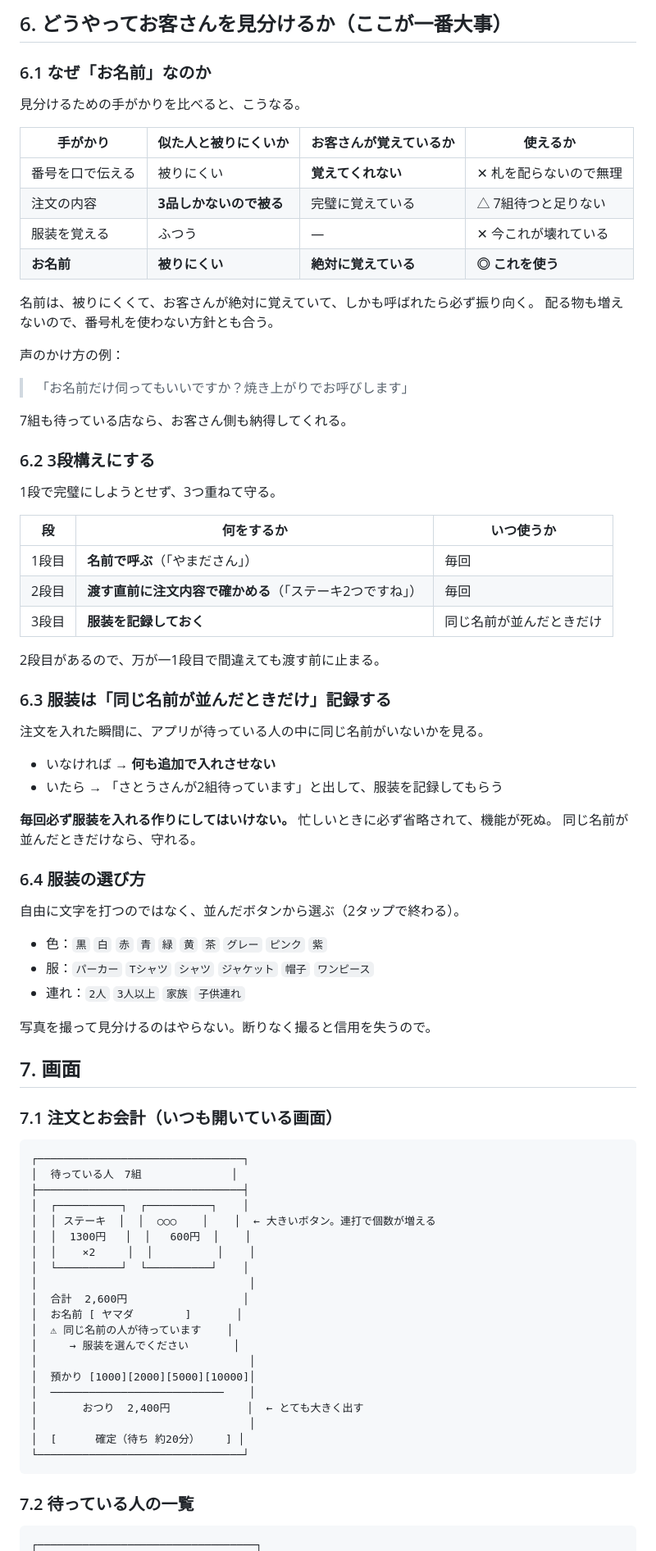
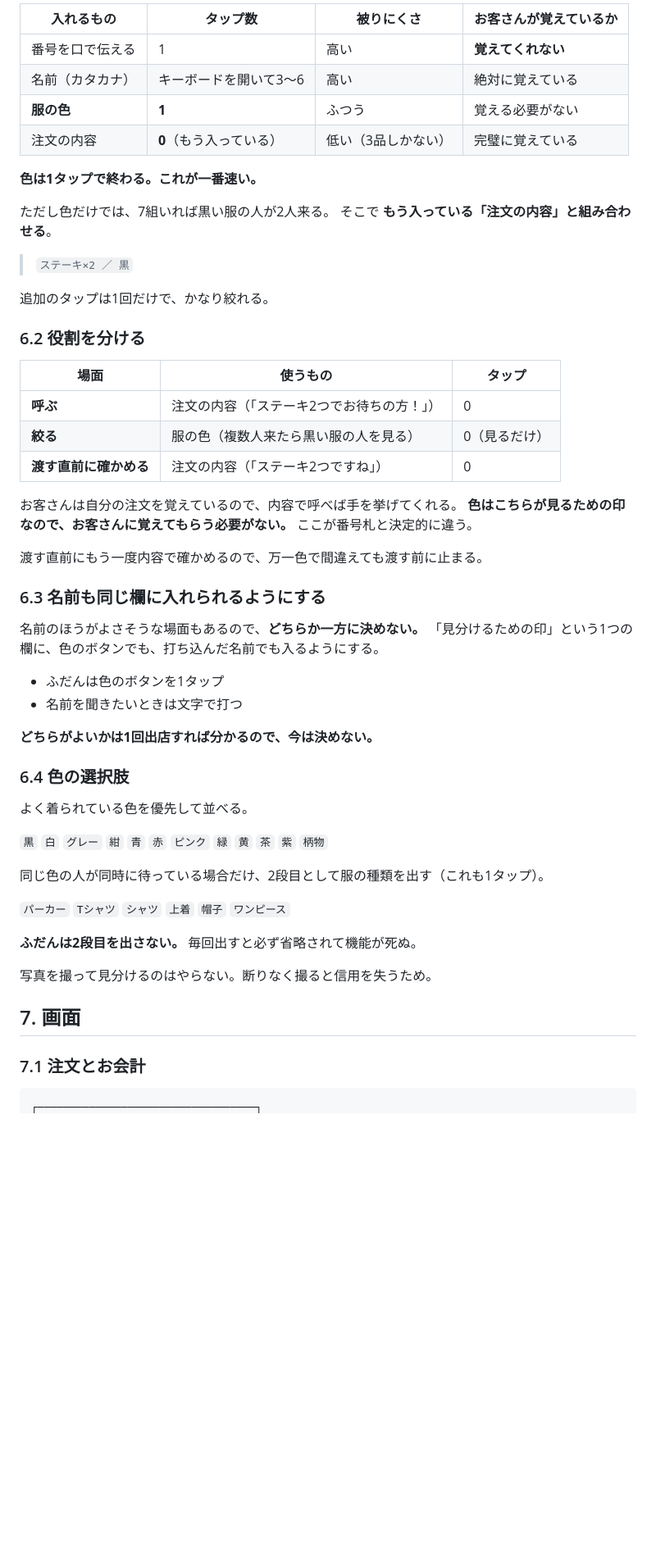
Before and after one commit to yanyoou-web/-, a Markdown page: docs/design.md, the part around one of its changes. Shown at 82% size. Rendered like a GitHub page; blank space fills up the shorter version.

````diff
--- a/docs/design.md
+++ b/docs/design.md
@@ -68,85 +79,60 @@
 
-## 6. どうやってお客さんを見分けるか（ここが一番大事）
+| 入れるもの | タップ数 | 被りにくさ | お客さんが覚えているか |
+|---|---|---|---|
+| 番号を口で伝える | 1 | 高い | **覚えてくれない** |
+| 名前（カタカナ） | キーボードを開いて3〜6 | 高い | 絶対に覚えている |
+| **服の色** | **1** | ふつう | 覚える必要がない |
+| 注文の内容 | **0**（もう入っている） | 低い（3品しかない） | 完璧に覚えている |
 
-### 6.1 なぜ「お名前」なのか
+**色は1タップで終わる。これが一番速い。**
 
-見分けるための手がかりを比べると、こうなる。
+ただし色だけでは、7組いれば黒い服の人が2人来る。
+そこで **もう入っている「注文の内容」と組み合わせる**。
 
-| 手がかり | 似た人と被りにくいか | お客さんが覚えているか | 使えるか |
-|---|---|---|---|
-| 番号を口で伝える | 被りにくい | **覚えてくれない** | ✕ 札を配らないので無理 |
-| 注文の内容 | **3品しかないので被る** | 完璧に覚えている | △ 7組待つと足りない |
-| 服装を覚える | ふつう | — | ✕ 今これが壊れている |
-| **お名前** | **被りにくい** | **絶対に覚えている** | **◎ これを使う** |
+> `ステーキ×2 ／ 黒`
 
-名前は、被りにくくて、お客さんが絶対に覚えていて、しかも呼ばれたら必ず振り向く。
-配る物も増えないので、番号札を使わない方針とも合う。
+追加のタップは1回だけで、かなり絞れる。
 
-声のかけ方の例：
-> 「お名前だけ伺ってもいいですか？焼き上がりでお呼びします」
+### 6.2 役割を分ける
 
-7組も待っている店なら、お客さん側も納得してくれる。
+| 場面 | 使うもの | タップ |
+|---|---|---|
+| **呼ぶ** | 注文の内容（「ステーキ2つでお待ちの方！」） | 0 |
+| **絞る** | 服の色（複数人来たら黒い服の人を見る） | 0（見るだけ） |
+| **渡す直前に確かめる** | 注文の内容（「ステーキ2つですね」） | 0 |
 
-### 6.2 3段構えにする
+お客さんは自分の注文を覚えているので、内容で呼べば手を挙げてくれる。
+**色はこちらが見るための印なので、お客さんに覚えてもらう必要がない。** ここが番号札と決定的に違う。
 
-1段で完璧にしようとせず、3つ重ねて守る。
+渡す直前にもう一度内容で確かめるので、万一色で間違えても渡す前に止まる。
 
-| 段 | 何をするか | いつ使うか |
-|---|---|---|
-| 1段目 | **名前で呼ぶ**（「やまださん」） | 毎回 |
-| 2段目 | **渡す直前に注文内容で確かめる**（「ステーキ2つですね」） | 毎回 |
-| 3段目 | **服装を記録しておく** | 同じ名前が並んだときだけ |
+### 6.3 名前も同じ欄に入れられるようにする
 
-2段目があるので、万が一1段目で間違えても渡す前に止まる。
+名前のほうがよさそうな場面もあるので、**どちらか一方に決めない。**
+「見分けるための印」という1つの欄に、色のボタンでも、打ち込んだ名前でも入るようにする。
 
-### 6.3 服装は「同じ名前が並んだときだけ」記録する
+- ふだんは色のボタンを1タップ
+- 名前を聞きたいときは文字で打つ
 
-注文を入れた瞬間に、アプリが待っている人の中に同じ名前がいないかを見る。
+**どちらがよいかは1回出店すれば分かるので、今は決めない。**
 
-- いなければ → **何も追加で入れさせない**
-- いたら → 「さとうさんが2組待っています」と出して、服装を記録してもらう
+### 6.4 色の選択肢
 
-**毎回必ず服装を入れる作りにしてはいけない。** 忙しいときに必ず省略されて、機能が死ぬ。
-同じ名前が並んだときだけなら、守れる。
+よく着られている色を優先して並べる。
 
-### 6.4 服装の選び方
+`黒` `白` `グレー` `紺` `青` `赤` `ピンク` `緑` `黄` `茶` `紫` `柄物`
 
-自由に文字を打つのではなく、並んだボタンから選ぶ（2タップで終わる）。
+同じ色の人が同時に待っている場合だけ、2段目として服の種類を出す（これも1タップ）。
 
-- 色：`黒` `白` `赤` `青` `緑` `黄` `茶` `グレー` `ピンク` `紫`
-- 服：`パーカー` `Tシャツ` `シャツ` `ジャケット` `帽子` `ワンピース`
-- 連れ：`2人` `3人以上` `家族` `子供連れ`
+`パーカー` `Tシャツ` `シャツ` `上着` `帽子` `ワンピース`
 
-写真を撮って見分けるのはやらない。断りなく撮ると信用を失うので。
+**ふだんは2段目を出さない。** 毎回出すと必ず省略されて機能が死ぬ。
+
+写真を撮って見分けるのはやらない。断りなく撮ると信用を失うため。
 
 ## 7. 画面
 
-### 7.1 注文とお会計（いつも開いている画面）
-
-```
-┌────────────────────────────────┐
-│  待っている人　7組              │
-├────────────────────────────────┤
-│  ┌──────────┐  ┌──────────┐    │
-│  │ ステーキ  │  │  ○○○    │    │  ← 大きいボタン。連打で個数が増える
-│  │  1300円   │  │   600円  │    │
-│  │    ×2     │  │          │    │
-│  └──────────┘  └──────────┘    │
-│                                 │
-│  合計  2,600円                  │
-│  お名前 [ ヤマダ        ]       │
-│  ⚠ 同じ名前の人が待っています    │
-│     → 服装を選んでください       │
-│                                 │
-│  預かり [1000][2000][5000][10000]│
-│  ───────────────────────────    │
-│       おつり  2,400円            │  ← とても大きく出す
-│                                 │
-│  [      確定（待ち 約20分）    ] │
-└────────────────────────────────┘
-```
-
-### 7.2 待っている人の一覧
+### 7.1 注文とお会計
 
 ```
 ┌──────────────────────────────────┐
````
Also changed, not shown: other parts of docs/design.md (+139 -74 lines).
